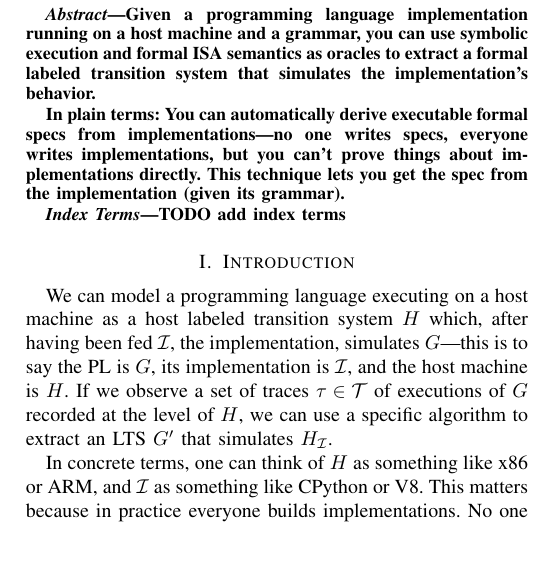
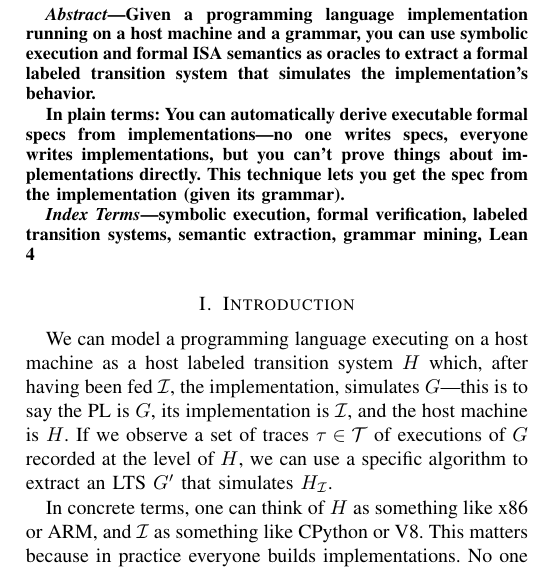
Before and after one commit to heartpunk/symex-is-not-quite-all-you-need, a LaTeX paper (paper/scratch.tex): part of one column of page 1 of 25, cut so that both start at the same text, the shorter picture padded with empty space. Compiled offline with pdfLaTeX; a missing font is replaced by an installed copy or a similar font; a LaTeX package or settings file that is missing is left out.

Commit message:
Paper: add index terms (keywords)

```diff
--- a/paper/scratch.tex
+++ b/paper/scratch.tex
@@ -42,7 +42,7 @@ In plain terms: You can automatically derive executable formal specs from implem
 \end{abstract}
 
 \begin{IEEEkeywords}
-TODO add index terms
+symbolic execution, formal verification, labeled transition systems, semantic extraction, grammar mining, Lean 4
 \end{IEEEkeywords}
 
 %%%%%%%%%%%%%%%%%%%%%%%%%%%%%%%%%%%%%%%%%%%%%%%%%%%%%%%%%%%%%%%%%%%%%%%%%%%%%%%
```
Also changed, not shown: paper/scratch.pdf.
